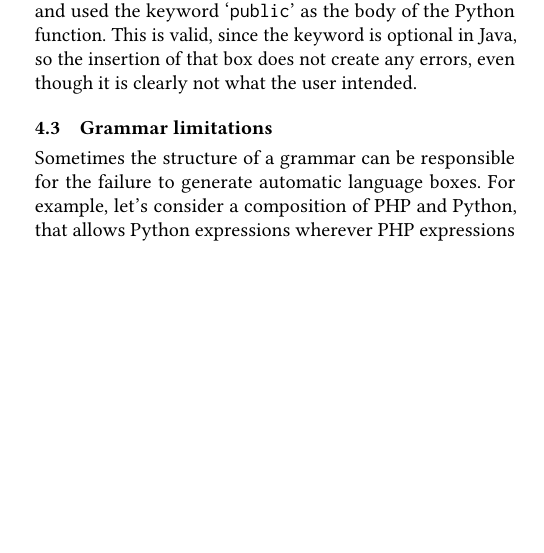
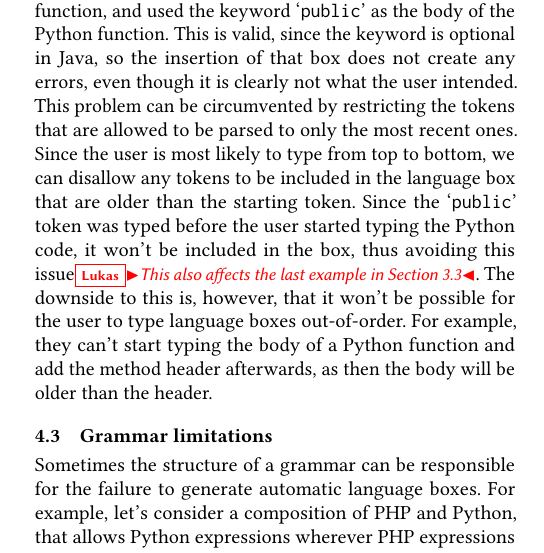
Before and after one commit to softdevteam/auto_lbox_paper, a LaTeX paper (auto_lbox.tex): part of one column of page 7 of 9 before the commit and part of one column of page 7 of 10 after it, cut so that both start at the same text, the shorter picture padded with empty space. Compiled offline with pdfLaTeX.

Commit message:
Added idea on how to fix Java+Python problem

```diff
--- a/auto_lbox.tex
+++ b/auto_lbox.tex
@@ -813,6 +813,16 @@ extended into the Java function, and used the keyword \qtt{public} as the body
 of the Python function.  This is valid, since the keyword is optional in Java,
 so the insertion of that box does not create any errors, even though it is
 clearly not what the user intended.
+This problem can be circumvented by restricting the tokens that are allowed to
+be parsed to only the most recent ones. Since the user is most likely to type
+from top to bottom, we can disallow any tokens to be included in the language
+box that are older than the starting token. Since the \qtt{public} token was
+typed before the user started typing the Python code, it won't be included in
+the box, thus avoiding this issue\lukas{This also affects the last example in
+Section 3.3}. The downside to this is, however, that it won't be possible for
+the user to type language boxes out-of-order.  For example, they can't start
+typing the body of a Python function and add the method header afterwards, as
+then the body will be older than the header.
 
 \subsection{Grammar limitations}
 
```
